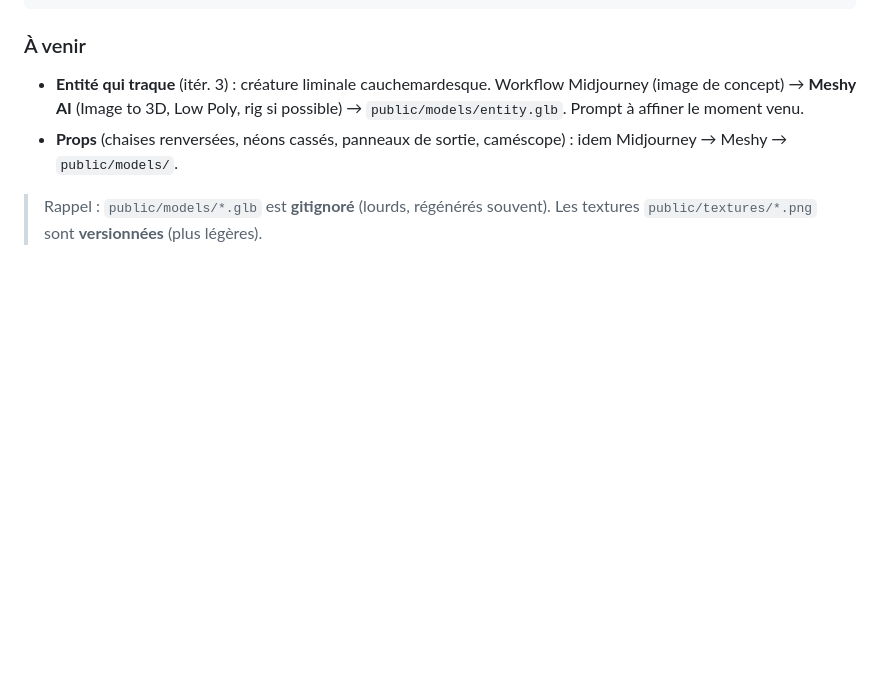
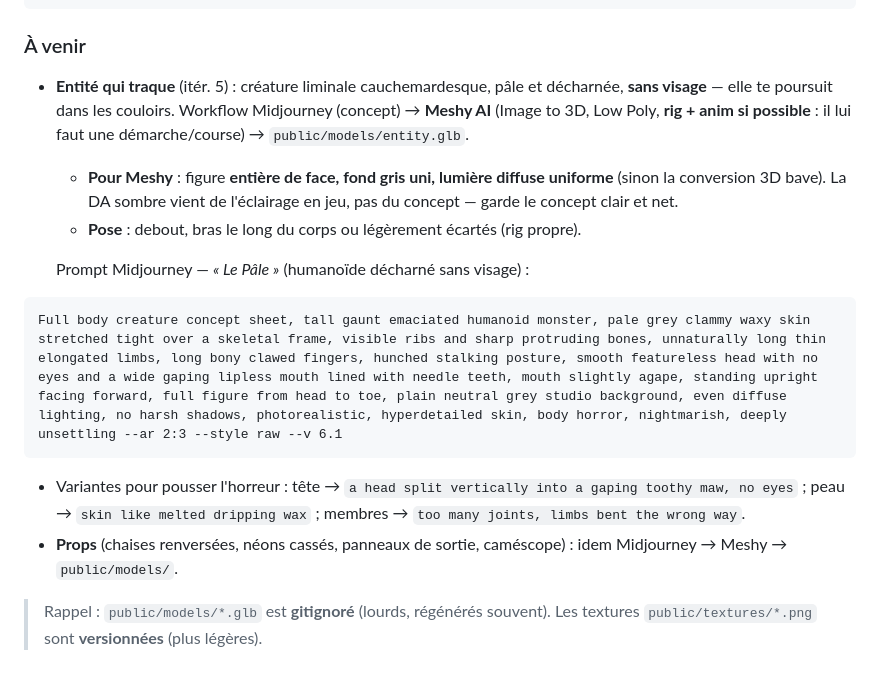
Before and after one commit to dgadacha/backrooms, a Markdown page: prompt.md, the part around the change. Drawn GitHub-style; blank space fills up the shorter version.

Commit message:
docs(entity): prompt concept de l'entité — « Le Pâle » (sans visage)
Humanoïde décharné, peau cireuse pâle, membres allongés, tête lisse sans
yeux à gueule béante. Prompt Midjourney->Meshy + variantes body-horror +
consignes de conversion 3D (fond uni, lumière diffuse, rig).

Co-Authored-By: Claude Opus 4.8 (1M context) <noreply@anthropic.com>

````diff
--- a/prompt.md
+++ b/prompt.md
@@ -133,9 +133,22 @@ Full body character concept sheet, person wearing a bright yellow full-body hazm
 
 ### À venir
 
-- **Entité qui traque** (itér. 3) : créature liminale cauchemardesque. Workflow
-  Midjourney (image de concept) → **Meshy AI** (Image to 3D, Low Poly, rig si
-  possible) → `public/models/entity.glb`. Prompt à affiner le moment venu.
+- **Entité qui traque** (itér. 5) : créature liminale cauchemardesque, pâle et
+  décharnée, **sans visage** — elle te poursuit dans les couloirs. Workflow
+  Midjourney (concept) → **Meshy AI** (Image to 3D, Low Poly, **rig + anim si
+  possible** : il lui faut une démarche/course) → `public/models/entity.glb`.
+  - **Pour Meshy** : figure **entière de face, fond gris uni, lumière diffuse
+    uniforme** (sinon la conversion 3D bave). La DA sombre vient de l'éclairage
+    en jeu, pas du concept — garde le concept clair et net.
+  - **Pose** : debout, bras le long du corps ou légèrement écartés (rig propre).
+
+  Prompt Midjourney — *« Le Pâle »* (humanoïde décharné sans visage) :
+```
+Full body creature concept sheet, tall gaunt emaciated humanoid monster, pale grey clammy waxy skin stretched tight over a skeletal frame, visible ribs and sharp protruding bones, unnaturally long thin elongated limbs, long bony clawed fingers, hunched stalking posture, smooth featureless head with no eyes and a wide gaping lipless mouth lined with needle teeth, mouth slightly agape, standing upright facing forward, full figure from head to toe, plain neutral grey studio background, even diffuse lighting, no harsh shadows, photorealistic, hyperdetailed skin, body horror, nightmarish, deeply unsettling --ar 2:3 --style raw --v 6.1
+```
+  - Variantes pour pousser l'horreur : tête → `a head split vertically into a
+    gaping toothy maw, no eyes` ; peau → `skin like melted dripping wax` ;
+    membres → `too many joints, limbs bent the wrong way`.
 - **Props** (chaises renversées, néons cassés, panneaux de sortie, caméscope) :
   idem Midjourney → Meshy → `public/models/`.
 
````
